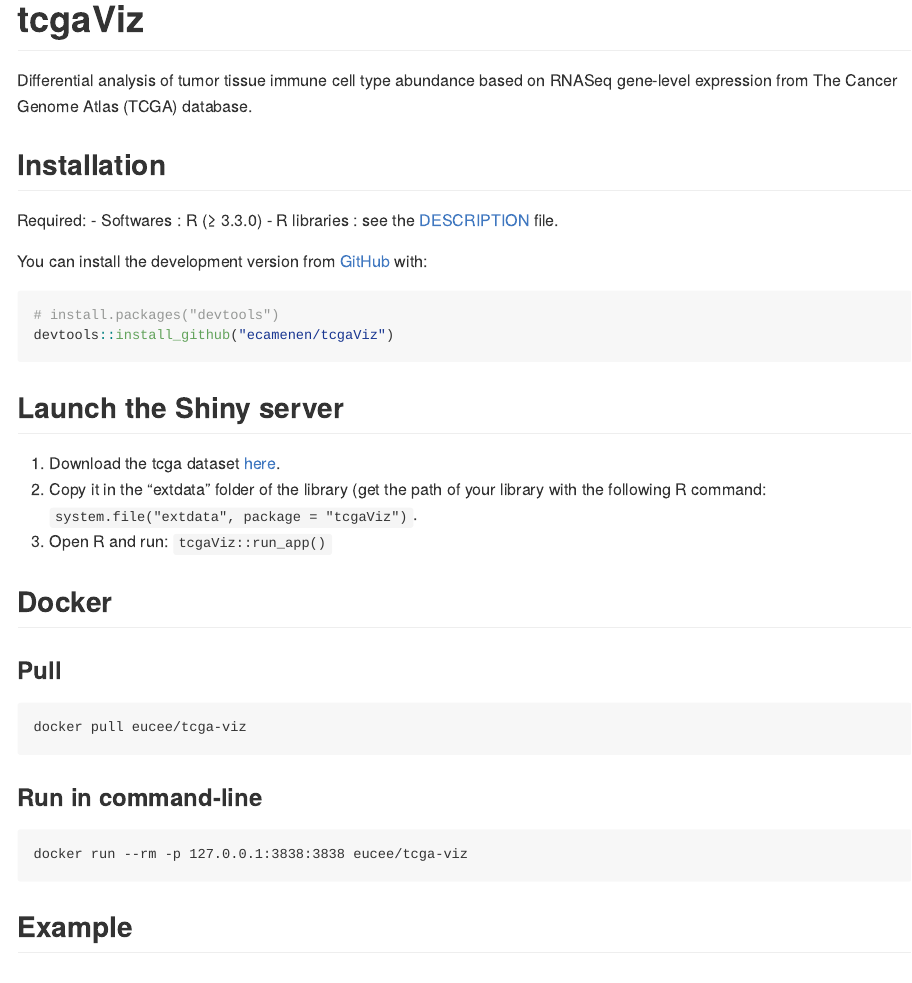
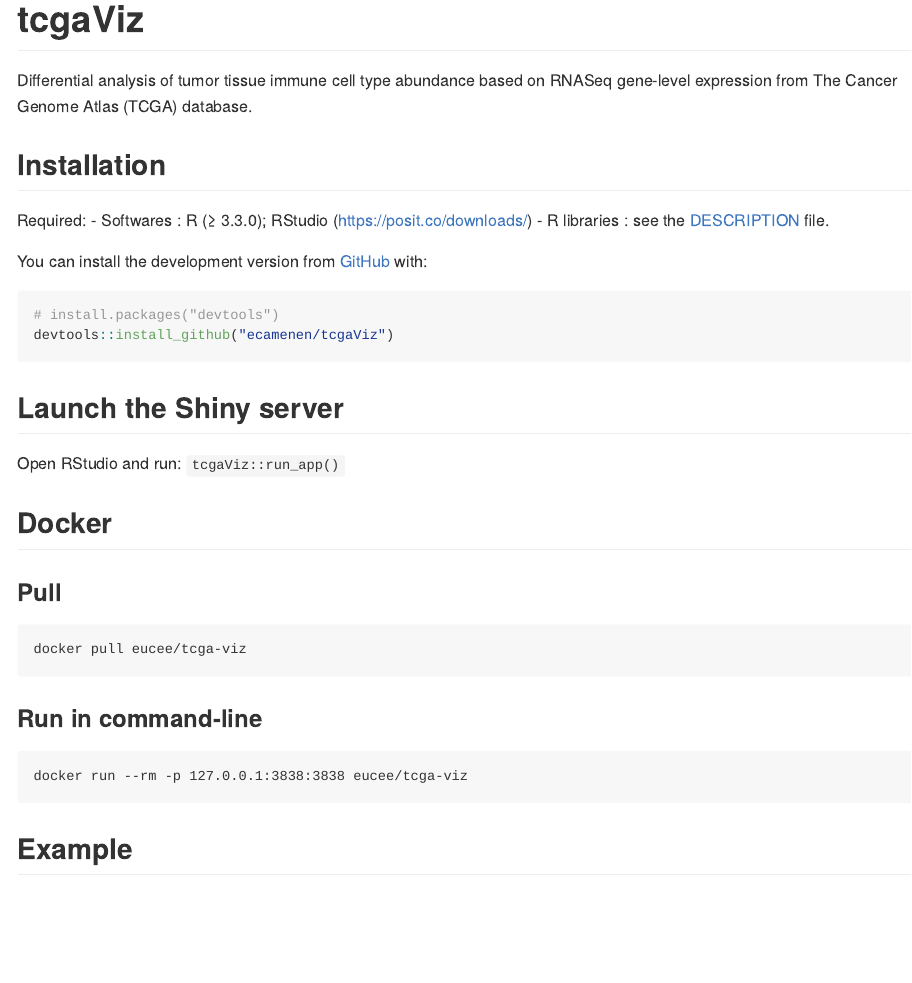
Before and after one commit to ecamenen/tcgaViz, an R Markdown document (README.Rmd): the page in a window 1100 px wide, from its top. The pictures show the output file README.md that the author committed with the source, drawn offline in the style of GitHub; badge pictures from the web are left out.

Commit message:
Update figures and readme

````diff
--- a/README.Rmd
+++ b/README.Rmd
@@ -26,7 +26,7 @@
 ## Installation
 
 Required:
-- Softwares : R (≥ 3.3.0)
+- Softwares : R (≥ 3.3.0); RStudio (https://posit.co/downloads/)
 - R libraries : see the [DESCRIPTION](https://github.com/ecamenen/tcgaViz/blob/develop/DESCRIPTION) file.
 
 You can install the development version from [GitHub](https://github.com/) with:
@@ -37,10 +37,7 @@
 ```
 
 ## Launch the Shiny server
-1. Download the tcga dataset [here](https://zenodo.org/record/6577211/files/tcga.rda?download=1).
-2. Copy it in the "extdata" folder of the library (get the path of your library
- with the following R command: ```system.file("extdata", package = "tcgaViz")```.
-3. Open R and run: ```tcgaViz::run_app()```
+Open RStudio and run: ```tcgaViz::run_app()```
 
 ## Docker
 
````
Also changed, not shown: README.md, README.Rmd (4 more changed lines), 2 other files.
